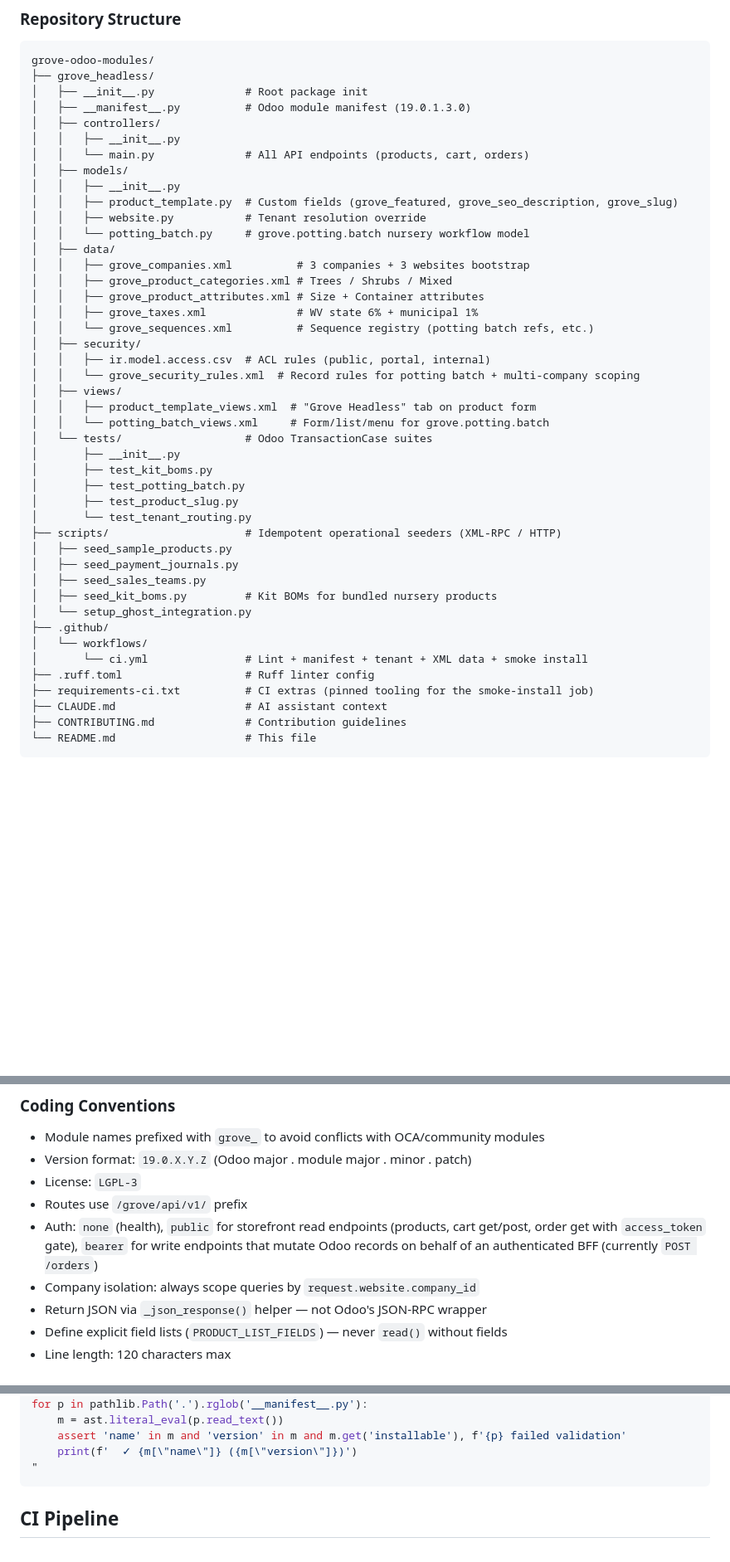
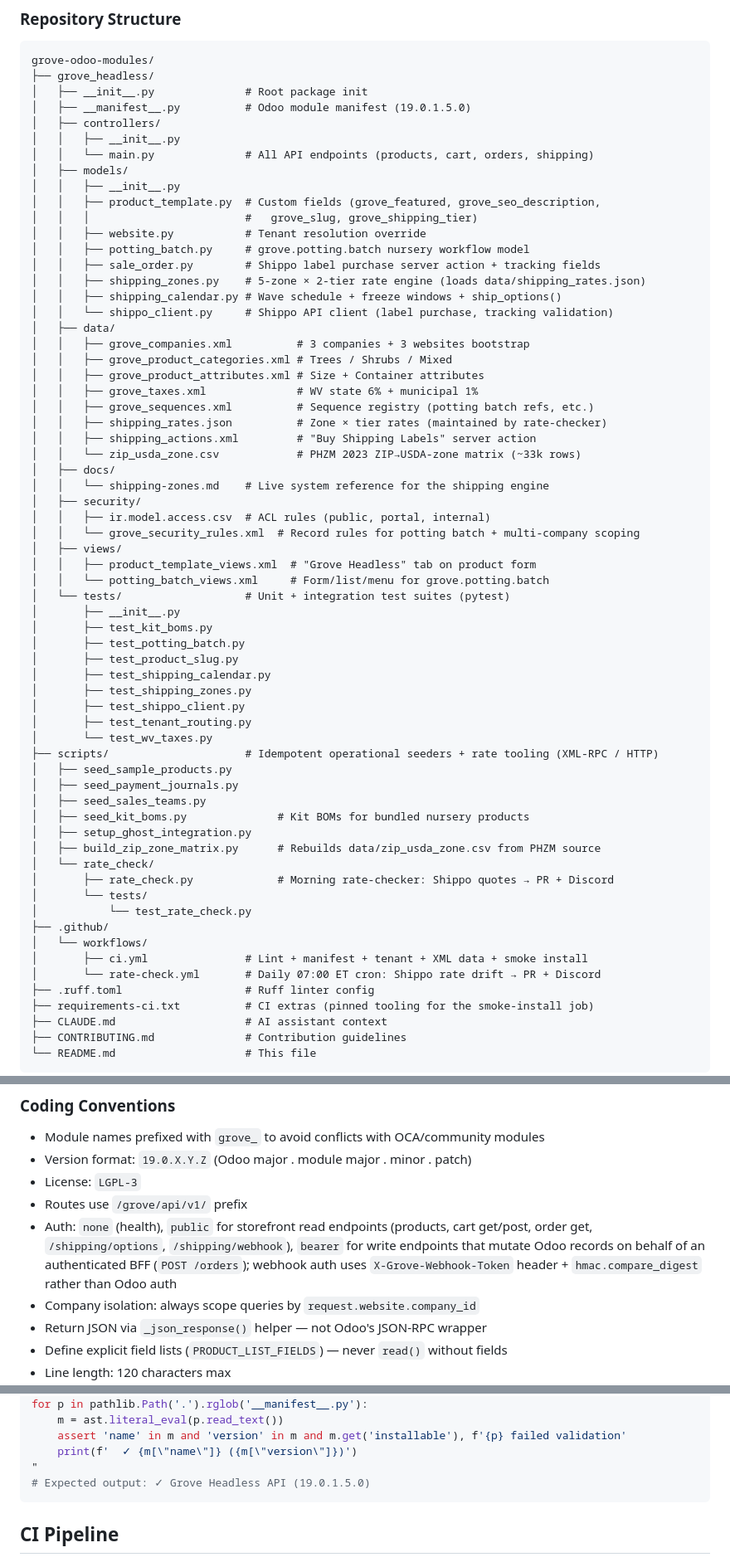
Before and after one commit to Goldberry-Playground/grove-odoo-modules, a Markdown page: README.md, 3 parts joined by grey strips. Shown at 83% size. GitHub-like rendering; blank space fills up the shorter version.

Commit message:
docs(grove_headless): shipping endpoints + rates-JSON maintenance model

````diff
--- a/README.md
+++ b/README.md
@@ -466,42 +550,62 @@ The Ghost script uses `GHOST_URL`, `GHOST_ADMIN_EMAIL`, `GHOST_ADMIN_PASSWORD` i
 grove-odoo-modules/
 ├── grove_headless/
 │   ├── __init__.py              # Root package init
-│   ├── __manifest__.py          # Odoo module manifest (19.0.1.3.0)
+│   ├── __manifest__.py          # Odoo module manifest (19.0.1.5.0)
 │   ├── controllers/
 │   │   ├── __init__.py
-│   │   └── main.py              # All API endpoints (products, cart, orders)
+│   │   └── main.py              # All API endpoints (products, cart, orders, shipping)
 │   ├── models/
 │   │   ├── __init__.py
-│   │   ├── product_template.py  # Custom fields (grove_featured, grove_seo_description, grove_slug)
+│   │   ├── product_template.py  # Custom fields (grove_featured, grove_seo_description,
+│   │   │                        #   grove_slug, grove_shipping_tier)
 │   │   ├── website.py           # Tenant resolution override
-│   │   └── potting_batch.py     # grove.potting.batch nursery workflow model
+│   │   ├── potting_batch.py     # grove.potting.batch nursery workflow model
+│   │   ├── sale_order.py        # Shippo label purchase server action + tracking fields
+│   │   ├── shipping_zones.py    # 5-zone × 2-tier rate engine (loads data/shipping_rates.json)
+│   │   ├── shipping_calendar.py # Wave schedule + freeze windows + ship_options()
+│   │   └── shippo_client.py     # Shippo API client (label purchase, tracking validation)
 │   ├── data/
 │   │   ├── grove_companies.xml          # 3 companies + 3 websites bootstrap
 │   │   ├── grove_product_categories.xml # Trees / Shrubs / Mixed
 │   │   ├── grove_product_attributes.xml # Size + Container attributes
 │   │   ├── grove_taxes.xml              # WV state 6% + municipal 1%
-│   │   └── grove_sequences.xml          # Sequence registry (potting batch refs, etc.)
+│   │   ├── grove_sequences.xml          # Sequence registry (potting batch refs, etc.)
+│   │   ├── shipping_rates.json          # Zone × tier rates (maintained by rate-checker)
+│   │   ├── shipping_actions.xml         # "Buy Shipping Labels" server action
+│   │   └── zip_usda_zone.csv            # PHZM 2023 ZIP→USDA-zone matrix (~33k rows)
+│   ├── docs/
+│   │   └── shipping-zones.md    # Live system reference for the shipping engine
 │   ├── security/
 │   │   ├── ir.model.access.csv  # ACL rules (public, portal, internal)
 │   │   └── grove_security_rules.xml  # Record rules for potting batch + multi-company scoping
 │   ├── views/
 │   │   ├── product_template_views.xml  # "Grove Headless" tab on product form
 │   │   └── potting_batch_views.xml     # Form/list/menu for grove.potting.batch
-│   └── tests/                   # Odoo TransactionCase suites
+│   └── tests/                   # Unit + integration test suites (pytest)
 │       ├── __init__.py
 │       ├── test_kit_boms.py
 │       ├── test_potting_batch.py
 │       ├── test_product_slug.py
-│       └── test_tenant_routing.py
-├── scripts/                     # Idempotent operational seeders (XML-RPC / HTTP)
+│       ├── test_shipping_calendar.py
+│       ├── test_shipping_zones.py
+│       ├── test_shippo_client.py
+│       ├── test_tenant_routing.py
+│       └── test_wv_taxes.py
+├── scripts/                     # Idempotent operational seeders + rate tooling (XML-RPC / HTTP)
 │   ├── seed_sample_products.py
 │   ├── seed_payment_journals.py
 │   ├── seed_sales_teams.py
-│   ├── seed_kit_boms.py         # Kit BOMs for bundled nursery products
-│   └── setup_ghost_integration.py
+│   ├── seed_kit_boms.py              # Kit BOMs for bundled nursery products
+│   ├── setup_ghost_integration.py
+│   ├── build_zip_zone_matrix.py      # Rebuilds data/zip_usda_zone.csv from PHZM source
+│   └── rate_check/
+│       ├── rate_check.py             # Morning rate-checker: Shippo quotes → PR + Discord
+│       └── tests/
+│           └── test_rate_check.py
 ├── .github/
 │   └── workflows/
-│       └── ci.yml               # Lint + manifest + tenant + XML data + smoke install
+│       ├── ci.yml               # Lint + manifest + tenant + XML data + smoke install
+│       └── rate-check.yml       # Daily 07:00 ET cron: Shippo rate drift → PR + Discord
 ├── .ruff.toml                   # Ruff linter config
 ├── requirements-ci.txt          # CI extras (pinned tooling for the smoke-install job)
 ├── CLAUDE.md                    # AI assistant context
@@ -546,7 +650,7 @@ from . import controllers
 - Version format: `19.0.X.Y.Z` (Odoo major . module major . minor . patch)
 - License: `LGPL-3`
 - Routes use `/grove/api/v1/` prefix
-- Auth: `none` (health), `public` for storefront read endpoints (products, cart get/post, order get with `access_token` gate), `bearer` for write endpoints that mutate Odoo records on behalf of an authenticated BFF (currently `POST /orders`)
+- Auth: `none` (health), `public` for storefront read endpoints (products, cart get/post, order get, `/shipping/options`, `/shipping/webhook`), `bearer` for write endpoints that mutate Odoo records on behalf of an authenticated BFF (`POST /orders`); webhook auth uses `X-Grove-Webhook-Token` header + `hmac.compare_digest` rather than Odoo auth
 - Company isolation: always scope queries by `request.website.company_id`
 - Return JSON via `_json_response()` helper — not Odoo's JSON-RPC wrapper
 - Define explicit field lists (`PRODUCT_LIST_FIELDS`) — never `read()` without fields
@@ -639,6 +743,7 @@ for p in pathlib.Path('.').rglob('__manifest__.py'):
     assert 'name' in m and 'version' in m and m.get('installable'), f'{p} failed validation'
     print(f'  ✓ {m[\"name\"]} ({m[\"version\"]})')
 "
+# Expected output: ✓ Grove Headless API (19.0.1.5.0)
 ```
 
 ## CI Pipeline
````
Also changed, not shown: other parts of README.md (+87 -3 lines), grove_headless/docs/shipping-zones.md (+56 -69 lines).
